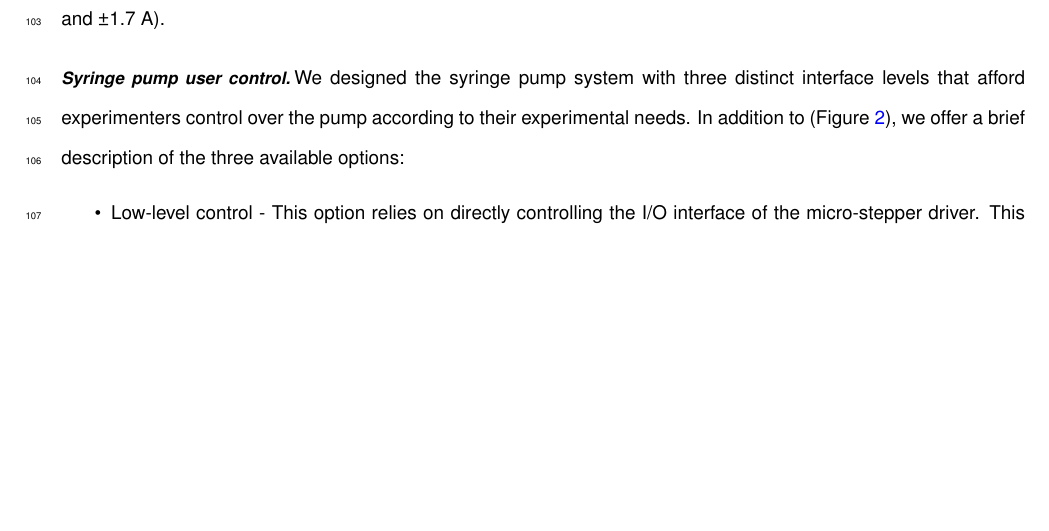
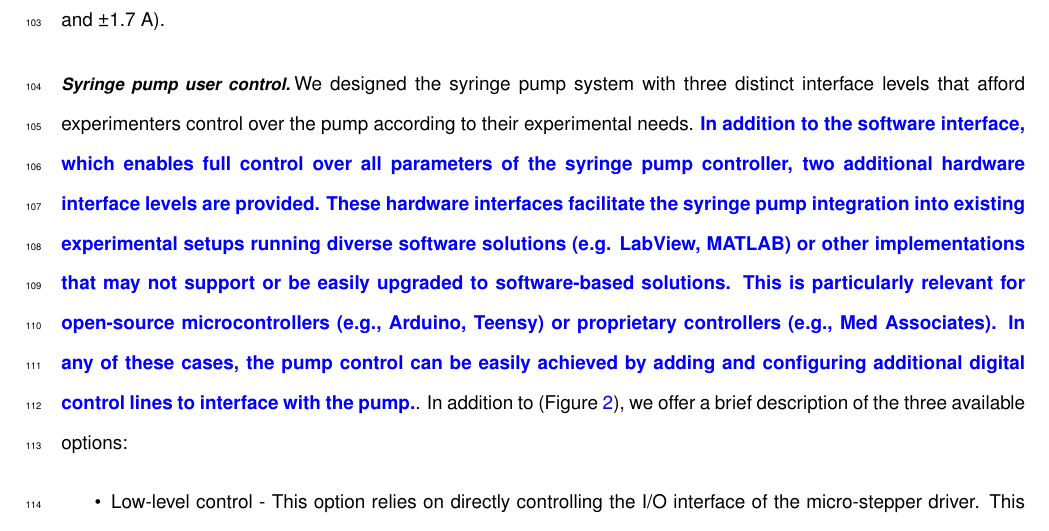
Before and after one commit to fchampalimaud/syringe.pump.manuscript, a LaTeX document (Manuscript/00_Article_Merge.tex, which reads Manuscript/Chapters/MaterialsAndMethods.tex): part of page 5 of 20, cut so that both start at the same text, the shorter picture padded with empty space. Compiled offline with pdfLaTeX.

Commit message:
Update materials section with hardware control justification

```diff
--- a/Manuscript/Chapters/MaterialsAndMethods.tex
+++ b/Manuscript/Chapters/MaterialsAndMethods.tex
@@ -23,7 +23,7 @@ Despite having been designed for the herein described configuration, the design
 
 \subsubsection*{Syringe pump user control}
 
-We designed the syringe pump system with three distinct interface levels that afford experimenters control over the pump according to their experimental needs. In addition to (\cref{fig:PumpControl}), we offer a brief description of the three available options:
+We designed the syringe pump system with three distinct interface levels that afford experimenters control over the pump according to their experimental needs. \textcolor{blue}{\textbf{In addition to the software interface, which enables full control over all parameters of the syringe pump controller, two additional hardware interface levels are provided. These hardware interfaces facilitate the syringe pump integration into existing experimental setups running diverse software solutions (e.g. LabView, MATLAB) or other implementations that may not support or be easily upgraded to software-based solutions. This is particularly relevant for open-source microcontrollers (e.g., Arduino, Teensy) or proprietary controllers (e.g., Med Associates). In any of these cases, the pump control can be easily achieved by adding and configuring additional digital control lines to interface with the pump.}}. In addition to (\cref{fig:PumpControl}), we offer a brief description of the three available options:
 \begin{itemize}
 
 \item{Low-level control} - This option relies on directly controlling the I/O interface of the micro-stepper driver. This is achieved by using an external source (\textit{e.g.:} Arduino microcontroller) to generate the necessary input logic. Eight inputs lines are exposed: GND (ground), EN (enables the driver when low), MS1-3 (determines the step-size of the motor, 1 to 1/16 times a full step), DIR (determines the direction of rotation) and STEP (triggers a micro-step). It should be noted that this control logic is common and documentation is extensively available.
```
